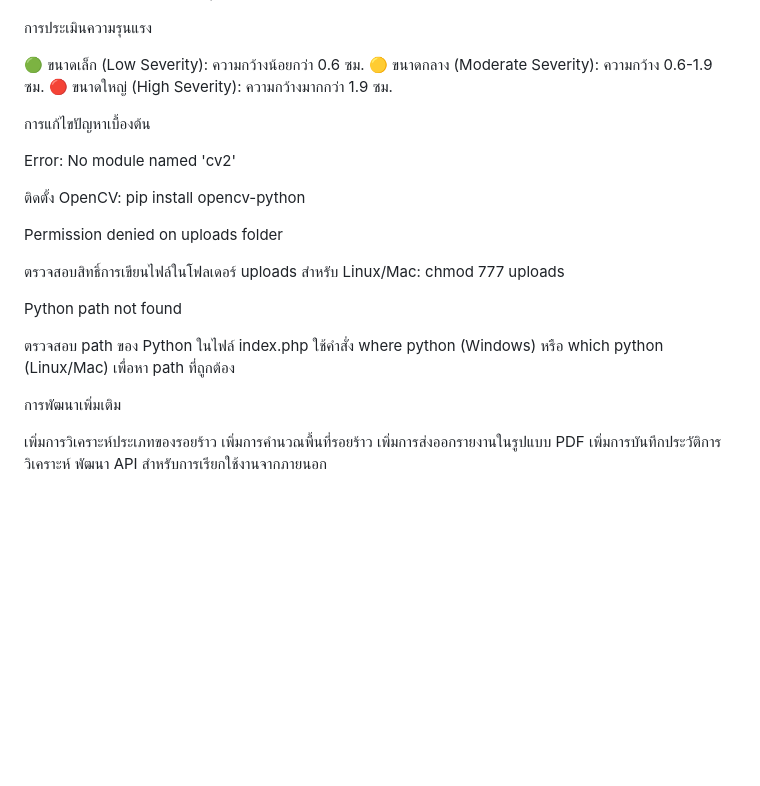
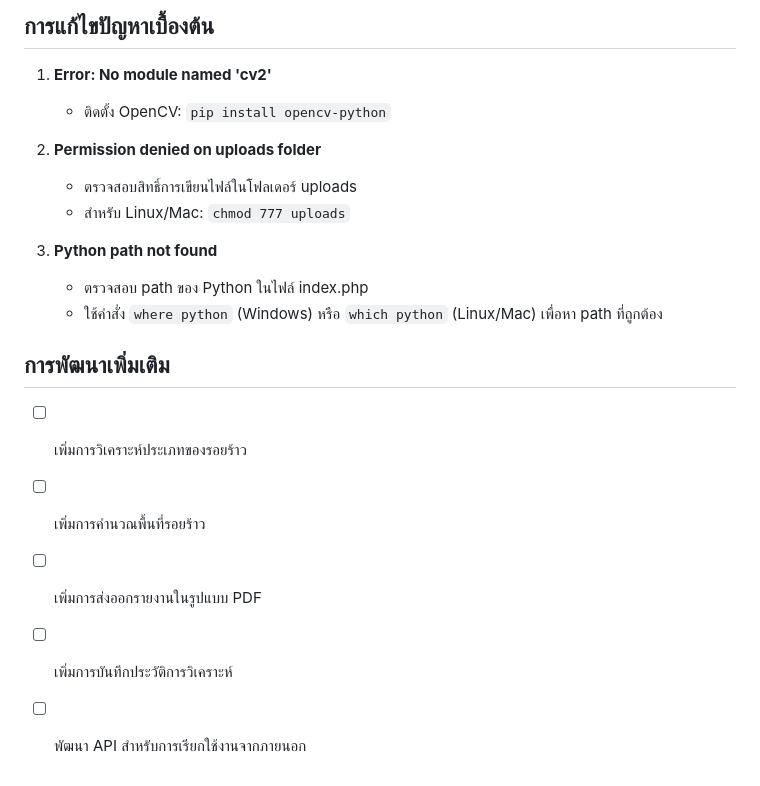
Before and after one commit to kkornkub/check-detection-php-python, a Markdown page: README.md, the part around one of its changes. GitHub-like rendering; blank space fills up the shorter version.

```diff
--- a/README.md
+++ b/README.md
@@ -63,36 +74,19 @@ Copypavement-crack-analysis/
 
+## การแก้ไขปัญหาเบื้องต้น
+1. **Error: No module named 'cv2'**
+   - ติดตั้ง OpenCV: `pip install opencv-python`
 
+2. **Permission denied on uploads folder**
+   - ตรวจสอบสิทธิ์การเขียนไฟล์ในโฟลเดอร์ uploads
+   - สำหรับ Linux/Mac: `chmod 777 uploads`
 
-การประเมินความรุนแรง
+3. **Python path not found**
+   - ตรวจสอบ path ของ Python ในไฟล์ index.php
+   - ใช้คำสั่ง `where python` (Windows) หรือ `which python` (Linux/Mac) เพื่อหา path ที่ถูกต้อง
 
-🟢 ขนาดเล็ก (Low Severity): ความกว้างน้อยกว่า 0.6 ซม.
-🟡 ขนาดกลาง (Moderate Severity): ความกว้าง 0.6-1.9 ซม.
-🔴 ขนาดใหญ่ (High Severity): ความกว้างมากกว่า 1.9 ซม.
-
-การแก้ไขปัญหาเบื้องต้น
-
-Error: No module named 'cv2'
-
-ติดตั้ง OpenCV: pip install opencv-python
-
-
-Permission denied on uploads folder
-
-ตรวจสอบสิทธิ์การเขียนไฟล์ในโฟลเดอร์ uploads
-สำหรับ Linux/Mac: chmod 777 uploads
-
-
-Python path not found
-
-ตรวจสอบ path ของ Python ในไฟล์ index.php
-ใช้คำสั่ง where python (Windows) หรือ which python (Linux/Mac) เพื่อหา path ที่ถูกต้อง
-
-
-
-การพัฒนาเพิ่มเติม
-
- เพิ่มการวิเคราะห์ประเภทของรอยร้าว
- เพิ่มการคำนวณพื้นที่รอยร้าว
- เพิ่มการส่งออกรายงานในรูปแบบ PDF
- เพิ่มการบันทึกประวัติการวิเคราะห์
- พัฒนา API สำหรับการเรียกใช้งานจากภายนอก
+## การพัฒนาเพิ่มเติม
+- [ ] เพิ่มการวิเคราะห์ประเภทของรอยร้าว
+- [ ] เพิ่มการคำนวณพื้นที่รอยร้าว
+- [ ] เพิ่มการส่งออกรายงานในรูปแบบ PDF
+- [ ] เพิ่มการบันทึกประวัติการวิเคราะห์
+- [ ] พัฒนา API สำหรับการเรียกใช้งานจากภายนอก
```
Also changed, not shown: other parts of README.md (+56 -45 lines).
